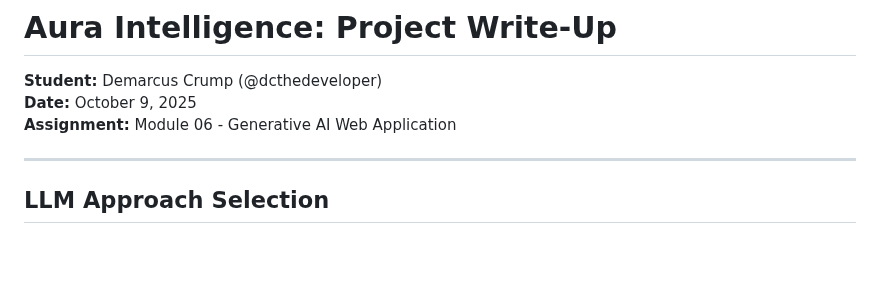
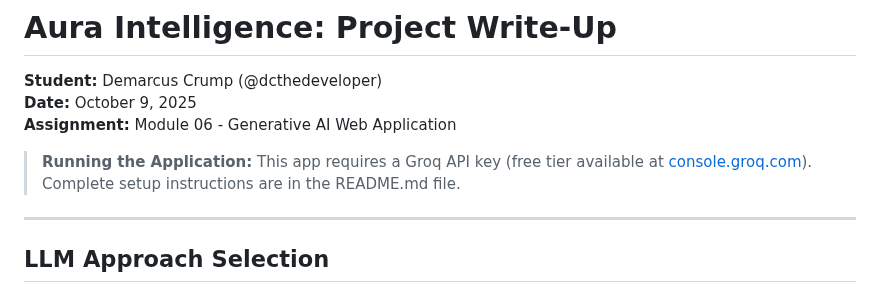
Before and after one commit to dcthedeveloper/Aura-Intelligence, a Markdown page: PROJECT_WRITEUP.md, the part around the change. Drawn GitHub-style; blank space fills up the shorter version.

Commit message:
Add setup note to project write-up for easy reference

```diff
--- a/PROJECT_WRITEUP.md
+++ b/PROJECT_WRITEUP.md
@@ -2,6 +2,8 @@
 **Student:** Demarcus Crump (@dcthedeveloper)
 **Date:** October 9, 2025
 **Assignment:** Module 06 - Generative AI Web Application
+
+> **Running the Application:** This app requires a Groq API key (free tier available at [console.groq.com](https://console.groq.com)). Complete setup instructions are in the README.md file.
 
 ---
 
```
